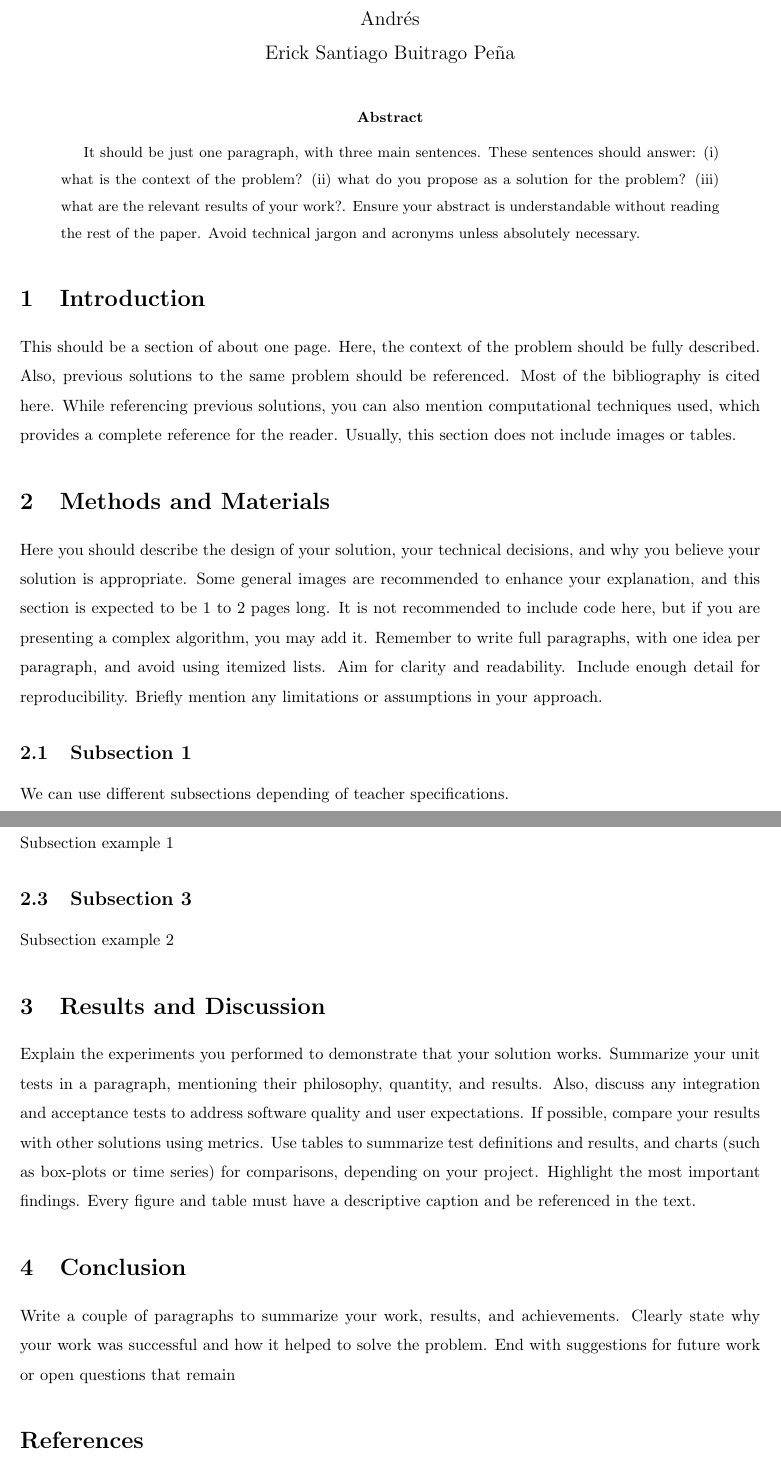
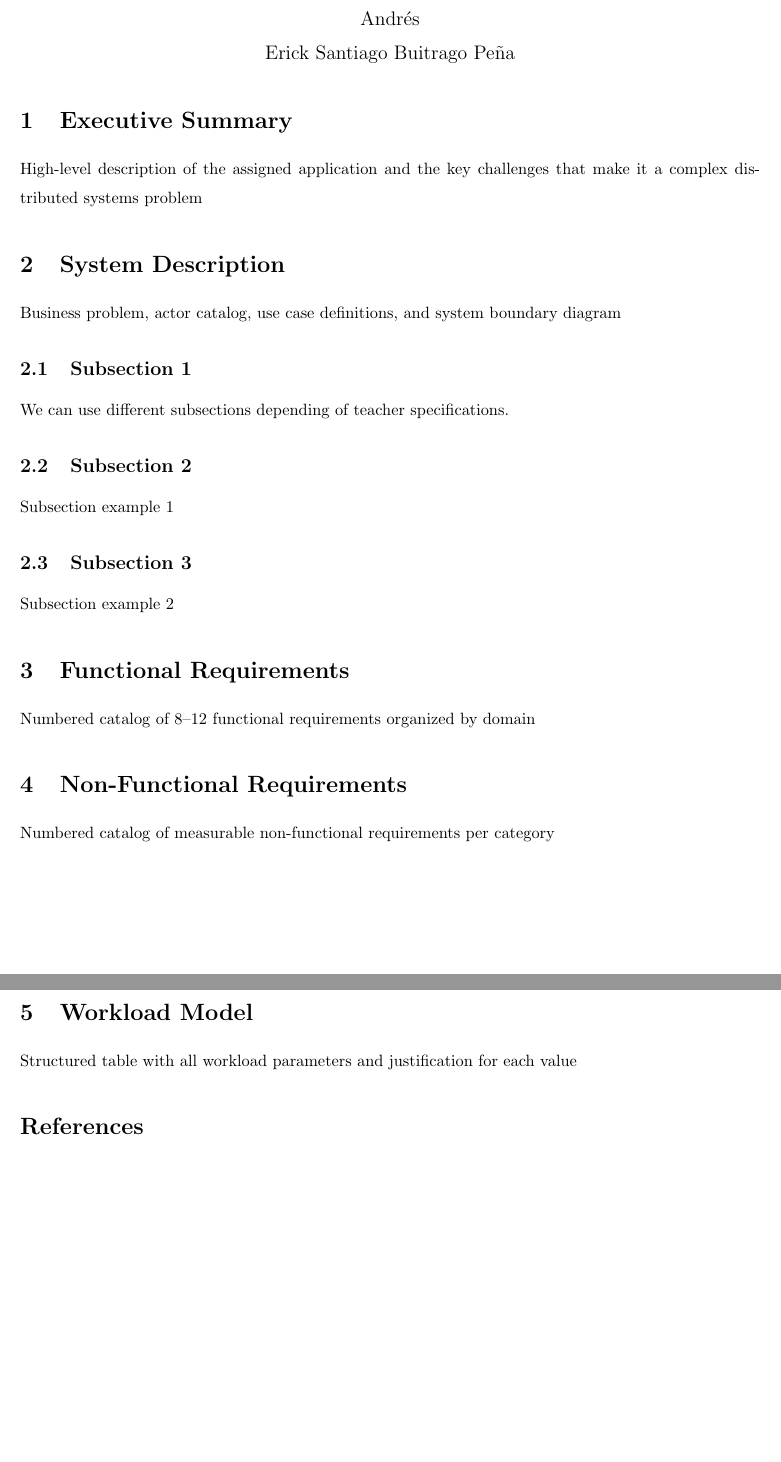
Before and after one commit to aguapanela-a/cloud-native-streaming-platform, a LaTeX document (docs/delivery_1/main.tex): two parts of pages 1 and 2 of 2, joined at a grey line, cut so that both start at the same text, the shorter picture padded with empty space. Compiled offline with pdfLaTeX.

Commit message:
docs: Structure for the delivery 1

```diff
--- a/docs/delivery_1/main.tex
+++ b/docs/delivery_1/main.tex
@@ -27,28 +27,13 @@
 
 \maketitle
 
-\begin{abstract}
-It should be just one paragraph, with three main sentences. These sentences should answer: (i) what is the context of the problem? (ii) what do you propose
-as a solution for the problem? (iii) what are the relevant results of your work?. Ensure your abstract is understandable without reading the rest of the paper. Avoid
-technical jargon and acronyms unless absolutely necessary.
+\section{Executive Summary}
+High-level description of the assigned application and the
+key challenges that make it a complex distributed systems problem
 
-\end{abstract}
-
-\section{Introduction}
-This should be a section of about one page. Here, the context of
-the problem should be fully described. Also, previous solutions to the same problem
-should be referenced. Most of the bibliography is cited here. While referencing previous solutions, you can also mention computational techniques used, which provides a complete reference for the reader. Usually, this section does not include images or
-tables.
-
-\section{Methods and Materials}
-Here you should describe the design of your solution, your
-technical decisions, and why you believe your solution is appropriate. Some general
-images are recommended to enhance your explanation, and this section is expected
-to be 1 to 2 pages long. It is not recommended to include code here, but if you are
-presenting a complex algorithm, you may add it. Remember to write full paragraphs,
-with one idea per paragraph, and avoid using itemized lists. Aim for clarity and
-readability. Include enough detail for reproducibility. Briefly mention any limitations
-or assumptions in your approach.
+\section{System Description}
+Business problem, actor catalog, use case definitions, and
+system boundary diagram
 
 \subsection{Subsection 1}
 We can use different subsections depending of teacher specifications.
@@ -64,20 +44,18 @@ Subsection example 1
 \subsection{Subsection 3}
 Subsection example 2
 
-\section{Results and Discussion}
-Explain the experiments you performed to demonstrate
-that your solution works. Summarize your unit tests in a paragraph, mentioning their
-philosophy, quantity, and results. Also, discuss any integration and acceptance tests to
-address software quality and user expectations. If possible, compare your results with
-other solutions using metrics. Use tables to summarize test definitions and results, and
-charts (such as box-plots or time series) for comparisons, depending on your project.
-Highlight the most important findings. Every figure and table must have a descriptive
-caption and be referenced in the text.
+\section{Functional Requirements}
+Numbered catalog of 8–12 functional requirements
+organized by domain
 
-\section{Conclusion}
-Write a couple of paragraphs to summarize your work, results, and
-achievements. Clearly state why your work was successful and how it helped to solve
-the problem. End with suggestions for future work or open questions that remain
+\section{Non-Functional Requirements}
+Numbered catalog of measurable non-functional
+requirements per category
+
+\section{Workload Model}
+Structured table with all workload parameters and justification
+for each value
+
 
 \begin{thebibliography}{9}
 \bibitem{rummery1994}
```
Also changed, not shown: docs/delivery_1/main.pdf, docs/delivery_1/main.tex (5 more changed lines), 4 other files.
